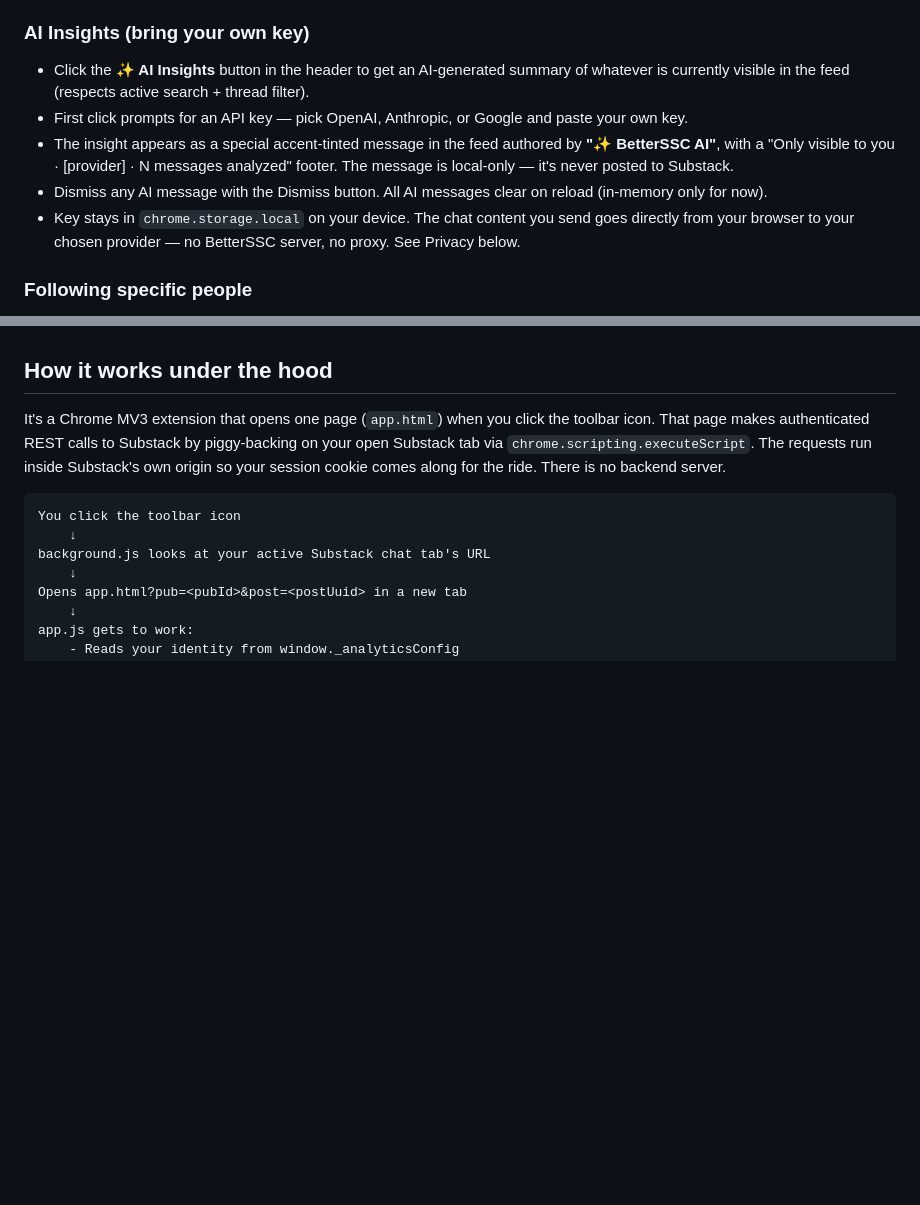
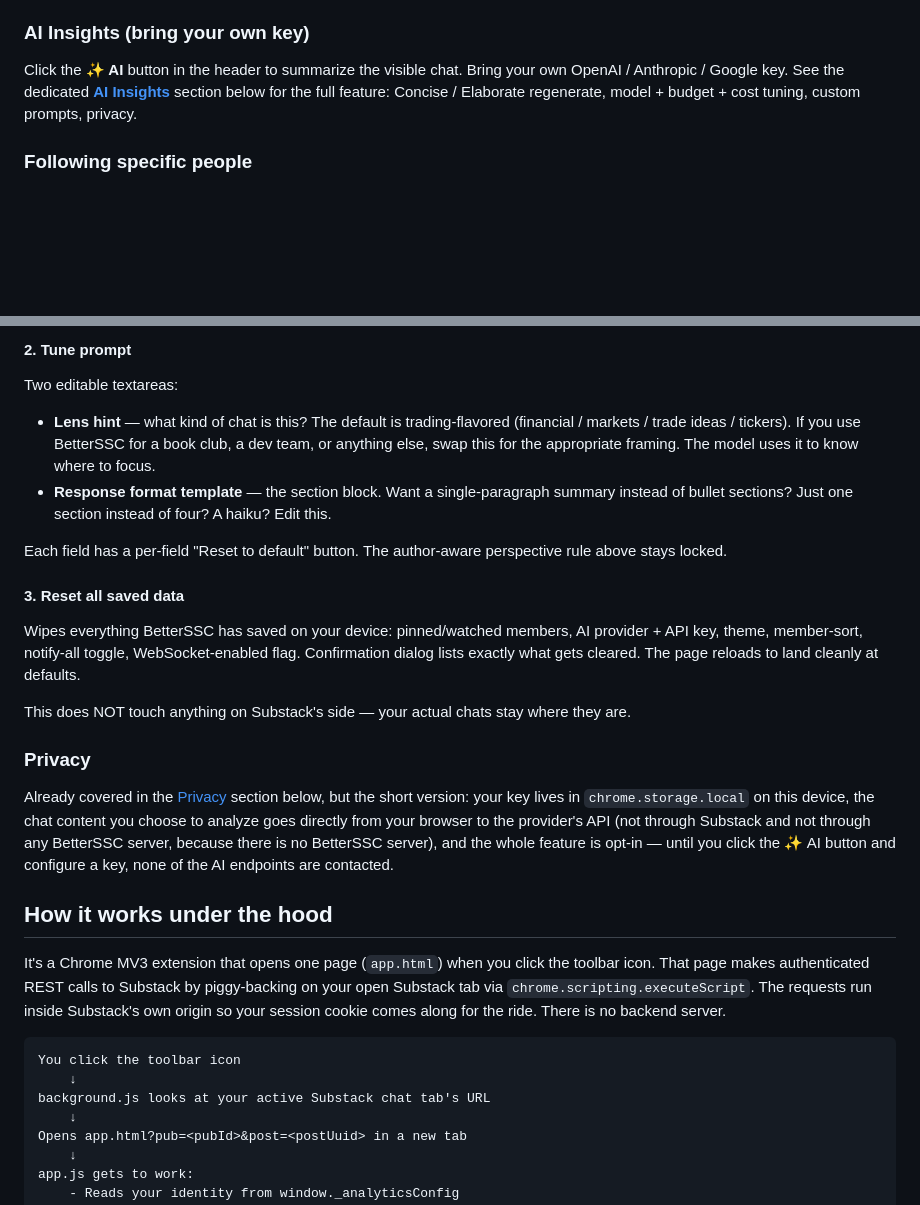
Before and after one commit to inder/betterssc, a Markdown page: README.md, 2 parts joined by grey strips. GitHub-like rendering; blank space fills up the shorter version.

```diff
--- a/README.md
+++ b/README.md
@@ -53,11 +53,7 @@ BetterSSC keeps your existing Substack account and reads from Substack's own API
 
 ### AI Insights (bring your own key)
 
-- Click the **✨ AI Insights** button in the header to get an AI-generated summary of whatever is currently visible in the feed (respects active search + thread filter).
-- First click prompts for an API key — pick OpenAI, Anthropic, or Google and paste your own key.
-- The insight appears as a special accent-tinted message in the feed authored by **"✨ BetterSSC AI"**, with a "Only visible to you · [provider] · N messages analyzed" footer. The message is local-only — it's never posted to Substack.
-- Dismiss any AI message with the Dismiss button. All AI messages clear on reload (in-memory only for now).
-- Key stays in `chrome.storage.local` on your device. The chat content you send goes directly from your browser to your chosen provider — no BetterSSC server, no proxy. See Privacy below.
+Click the **✨ AI** button in the header to summarize the visible chat. Bring your own OpenAI / Anthropic / Google key. See the dedicated **[AI Insights](#ai-insights)** section below for the full feature: Concise / Elaborate regenerate, model + budget + cost tuning, custom prompts, privacy.
 
 ### Following specific people
 
@@ -88,3 +143,21 @@ Polling once every 12 seconds, which is the same thing Substack's own native cli
+#### 2. Tune prompt
+
+Two editable textareas:
+
+- **Lens hint** — what kind of chat is this? The default is trading-flavored (financial / markets / trade ideas / tickers). If you use BetterSSC for a book club, a dev team, or anything else, swap this for the appropriate framing. The model uses it to know where to focus.
+- **Response format template** — the section block. Want a single-paragraph summary instead of bullet sections? Just one section instead of four? A haiku? Edit this.
+
+Each field has a per-field "Reset to default" button. The author-aware perspective rule above stays locked.
+
+#### 3. Reset all saved data
+
+Wipes everything BetterSSC has saved on your device: pinned/watched members, AI provider + API key, theme, member-sort, notify-all toggle, WebSocket-enabled flag. Confirmation dialog lists exactly what gets cleared. The page reloads to land cleanly at defaults.
+
+This does NOT touch anything on Substack's side — your actual chats stay where they are.
+
+### Privacy
+
+Already covered in the [Privacy](#privacy) section below, but the short version: your key lives in `chrome.storage.local` on this device, the chat content you choose to analyze goes directly from your browser to the provider's API (not through Substack and not through any BetterSSC server, because there is no BetterSSC server), and the whole feature is opt-in — until you click the ✨ AI button and configure a key, none of the AI endpoints are contacted.
 
 ## How it works under the hood
 
```
Also changed, not shown: other parts of README.md (+59 -0 lines).
